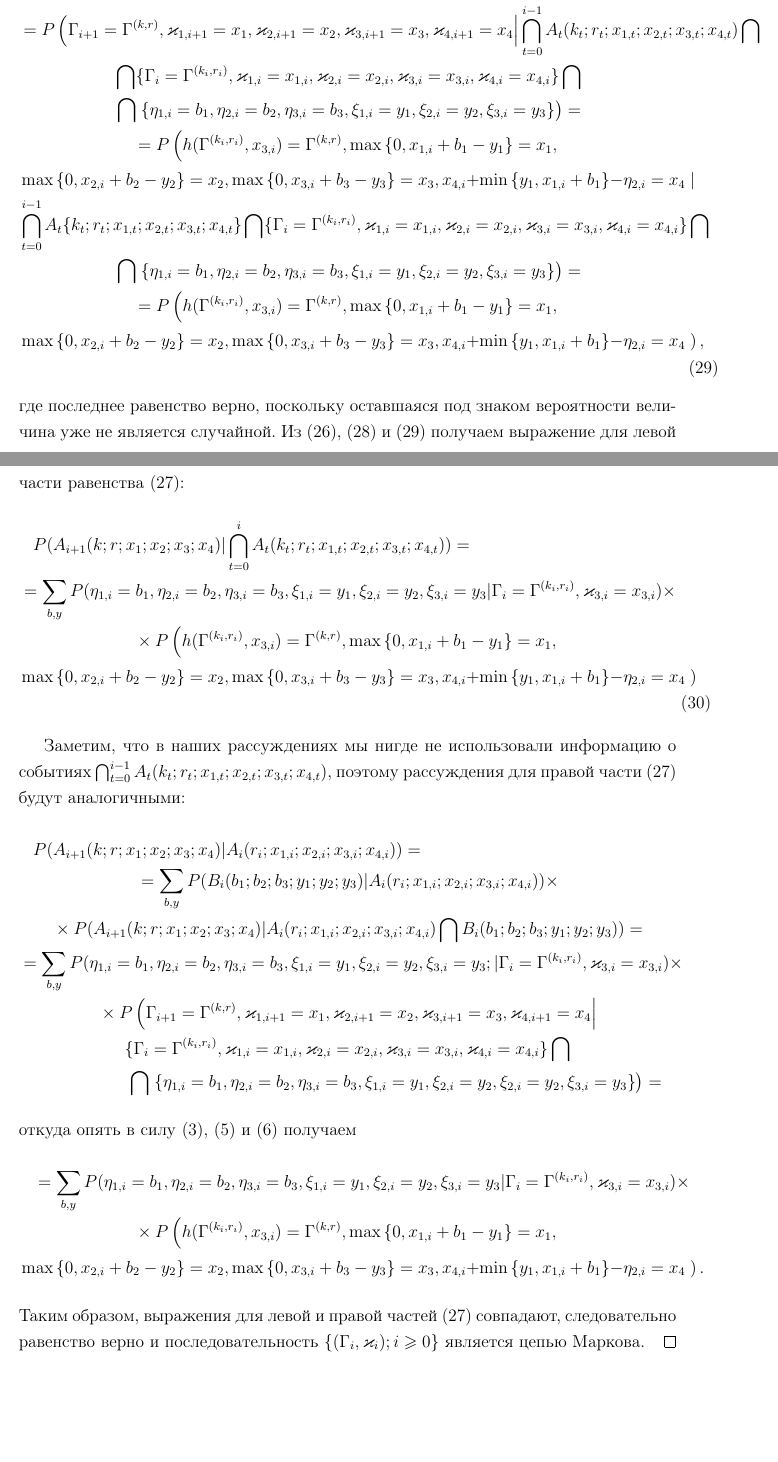
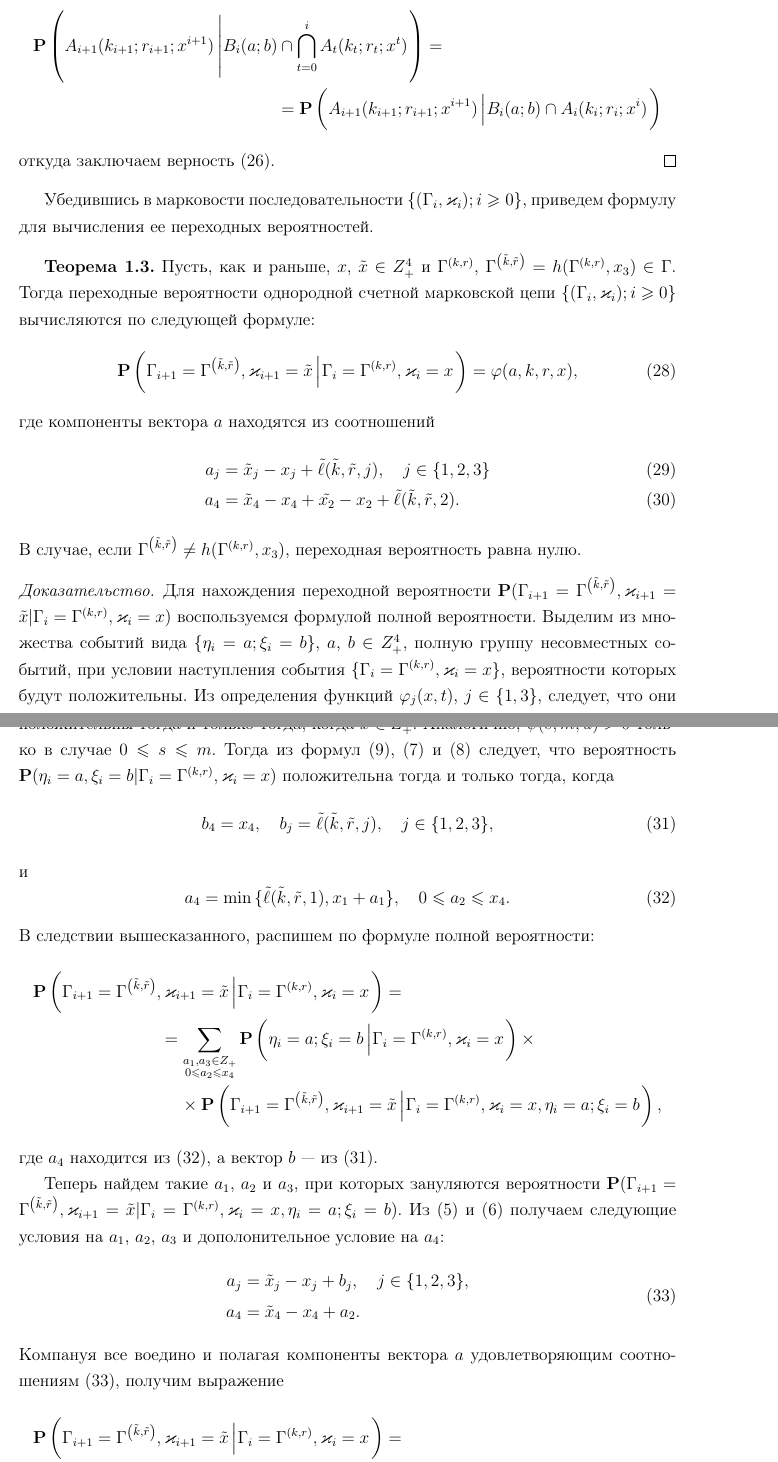
Before and after one commit to vkocheganov/latex, a LaTeX document (ScienceWork/MatModel.tex): two parts of pages 15 and 16 of 18 before the commit and two parts of pages 15 and 16 of 17 after it, joined at a grey line, cut at the place of the change, the shorter picture padded with empty space. Compiled offline with pdfLaTeX.

Commit message:
Before article was sent

```diff
--- a/ScienceWork/MatModel.tex
+++ b/ScienceWork/MatModel.tex
@@ -8,7 +8,6 @@
 \newcommand{\ee}{\eta_i^{(2)}}
 \renewcommand{\b}{b^{(1)}}
 \newcommand{\bb}{b^{(2)}}
-\renewcommand{\P}[2]{P( #1 | #2)}
 \newcommand{\iakt}{[\tau_{i},\tau_{i+1})}
 \newcommand{\Gr}[1]{\Gamma^{(#1)}}
 \newcommand{\Mark}{\{(\G_i, \vk_i); i \geqslant 0\}}
@@ -35,6 +34,7 @@
 \usepackage{multicol}
 \usepackage{textcomp}
 \newcommand{\No}{\textnumero}
+\renewcommand{\P}[2]{\Pr\left( #1 \left| #2\right.\right)}
 \begin{document}
 
 \section{Постановка задачи и построение математической модели}
@@ -389,2 +387,58 @@ B_i(a;b) &= \{\eta_i=a\} \bigcap \{\xi_i=b\}
+и
+\mll
+{
+\Pr \left( A_{i+1}(k_{i+1};r_{i+1};x^{i+1}) \left|B_i(a;b) \cap \bigcap_{t=0}^{i} A_t(k_t;r_t;x^{t})\right.\right) = \\
+=\Pr \left( A_{i+1}(k_{i+1};r_{i+1};x^{i+1}) \left|B_i(a;b) \cap A_i(k_i;r_i;x^{i})\right.\right)
+}
+откуда заключаем верность \eqref{markovToProve}.
+\end{proof}
+
+Убедившись в марковости последовательности $\Mark$, приведем формулу для вычисления ее переходных вероятностей.
+\begin{theorem}
+Пусть, как и раньше, $x$, $\tilde{x}\in Z_+^4$ и $\ga{k,r}$, $\ga{\tilde{k},\tilde{r}}=h(\ga{k,r},x_3) \in \G$. Тогда переходные вероятности однородной счетной марковской цепи $\Mark$ вычисляются по следующей формуле:
+\begin{equation}
+\P{\G_{i+1}=\ga{\tilde{k},\tilde{r}},\vk_{i+1}=\tilde{x}}{\G_{i}=\ga{k,r},\vk_i=x}
+= \vp(a,k,r,x),
+\label{transitionToProve}
+\end{equation}
+где компоненты вектора $a$ находятся из соотношений
+\begin{align}
+a_j&=\tilde{x}_j-x_j+\tilde{\ell}(\tilde{k},\tilde{r},j), \quad j\in\{1, 2, 3\}\\
+a_4&=\tilde{x}_4-x_4+\tilde{x_2}-x_2+\tilde{\ell}(\tilde{k},\tilde{r},2).
+\end{align}
+В случае, если $\ga{\tilde{k},\tilde{r}}\neq h(\ga{k,r},x_3)$, переходная вероятность равна нулю.
+\end{theorem}
+\begin{proof}
+Для нахождения переходной вероятности $\Pr(\G_{i+1}=\ga{\tilde{k},\tilde{r}},\vk_{i+1}=\tilde{x}|\G_{i}=\ga{k,r},\vk_i=x) $ воспользуемся формулой полной вероятности. Выделим из множества событий вида $\{\eta_i=a;\xi_i=b\}$, $a$, $b\in Z_+^4$, полную группу несовместных событий, при условии наступления события $\{\G_{i}=\ga{k,r},\vk_i=x\}$, вероятности которых будут положительны. Из определения функций $\vp_j(x,t)$, $j\in \{1,3\}$, следует, что они положительны тогда и только тогда, когда $x \in Z_+^4$. Аналогично, $\psi(s,m,u)>0$ только в случае $0\leqslant s \leqslant m$. Тогда из формул \eqref{ProbablititiesToProve}, \eqref{conditionProbOne} и \eqref{conditionProbTwo} следует, что вероятность $\Pr(\eta_i=a, \xi_i=b|\G_{i}=\ga{k,r},\vk_i=x)$ положительна тогда и только тогда, когда
+\begin{equation}
+b_4 = x_4, \quad b_j = \tilde{\ell}(\tilde{k},\tilde{r},j),\quad j\in\{1, 2, 3\},
+\label{transitionB}
+\end{equation}
+и
+\begin{equation}
+a_4=\min{\{\tilde{\ell}(\tilde{k},\tilde{r},1),x_1+a_1\}}, \quad  0\leqslant a_2 \leqslant x_4.
+\label{transitionA}
+\end{equation}
+В следствии вышесказанного, распишем по формуле полной вероятности:
+\mll
+{
+\P{\G_{i+1}=\ga{\tilde{k},\tilde{r}},\vk_{i+1}=\tilde{x}}{\G_{i}=\ga{k,r},\vk_i=x} = \\
+= \sum_{\substack{a_1,a_3\in Z_+\\0\leqslant a_2 \leqslant x_4}} \P{\eta_i=a; \xi_i=b}{\G_{i}=\ga{k,r},\vk_i=x} \times \\
+\times
+\P{\G_{i+1}=\ga{\tilde{k},\tilde{r}},\vk_{i+1}=\tilde{x}}{\G_{i}=\ga{k,r},\vk_i=x, \eta_i=a; \xi_i=b},
+}
+где $a_4$ находится из \eqref{transitionA}, а вектор $b$~--- из \eqref{transitionB}.
+
+Теперь найдем такие $a_1$, $a_2$ и $a_3$, при которых зануляются вероятности $\Pr (\G_{i+1}=\ga{\tilde{k},\tilde{r}},\vk_{i+1}=\tilde{x}|\G_{i}=\ga{k,r},\vk_i=x, \eta_i=a; \xi_i=b)$. Из \eqref{queuesFunc} и \eqref{FourthFunc} получаем следующие условия на $a_1$, $a_2$, $a_3$ и дополонительное условие на $a_4$:
+\begin{equation}
+\begin{aligned}
+a_j &=\tilde{x}_j - x_j + b_j, \quad j \in \{1, 2, 3\}, \\
+a_4 &= \tilde{x}_4 - x_4 +a_2.
+\end{aligned}
+\label{transitionAA}
+\end{equation}
+Компануя все воедино и полагая компоненты вектора $a$ удовлетворяющим соотношениям \eqref{transitionAA}, получим выражение
 \ml
 {
+\P{\G_{i+1}=\ga{\tilde{k},\tilde{r}},\vk_{i+1}=\tilde{x}}{\G_{i}=\ga{k,r},\vk_i=x} = \\
+= \P{\eta_i=a; \xi_i=b}{\G_{i}=\ga{k,r},\vk_i=x} = \vp(a,k,r,x)  \times \psi(b,k,r,x),
@@ -396,66 +445,7 @@ B_i(a;b) &= \{\eta_i=a\} \bigcap \{\xi_i=b\}
 }
-Беря во внимание \eqref{gammaFunc}, \eqref{queuesFunc} и \eqref{FourthFunc} найдем второй множитель:
-\ml
-{
-\P{A_{i+1}(k;r;x_{1};x_{2};x_{3};x_{4})}{\bigcap_{t=0}^{i} A_t(k_t;r_t;x_{1,t};x_{2,t};x_{3,t};x_{4,t})\bigcap B_i(b_1;b_2;b_3;y_1;y_2;y_3)} = \\
-= P\left(\G_{i+1}=\ga{k,r},\vk_{1,i+1}=x_1,\vk_{2,i+1}=x_2,\vk_{3,i+1}=x_3,\vk_{4,i+1}=x_4\right| \bigcap_{t=0}^{i-1} A_t(k_t;r_t;x_{1,t};x_{2,t};x_{3,t};x_{4,t}) \bigcap \\ \bigcap
-\{\G_i=\ga{k_i,r_i},\vk_{1,i}=x_{1,i},\vk_{2,i}=x_{2,i},\vk_{3,i}=x_{3,i},\vk_{4,i}=x_{4,i}\} \bigcap \\
-\bigcap \left. \{\eta_{1,i}=b_1,\eta_{2,i}=b_2,\eta_{3,i}=b_3,\xi_{1,i}=y_1,\xi_{2,i}=y_2,\xi_{3,i}=y_3\}
-\right) = \\
-= P\left(h(\ga{k_i,r_i},x_{3,i})=\ga{k,r},
-\max{\{0,x_{1,i}+b_1-y_1\}}=x_1,\right.\\
-\max{\{0,x_{2,i}+b_2-y_2\}}=x_2,
-\max{\{0,x_{3,i}+b_3-y_3\}}=x_3,
-x_{4,i}+\min{\{y_1,x_{1,i}+b_1\}} -\eta_{2,i}=x_4\left.
-\right| \\
-\bigcap_{t=0}^{i-1} A_t\{k_t;r_t;x_{1,t};x_{2,t};x_{3,t};x_{4,t}\} \bigcap
-\{\G_i=\ga{k_i,r_i},\vk_{1,i}=x_{1,i},\vk_{2,i}=x_{2,i},\vk_{3,i}=x_{3,i},\vk_{4,i}=x_{4,i}\} \bigcap \\
-\bigcap \left. \{\eta_{1,i}=b_1,\eta_{2,i}=b_2,\eta_{3,i}=b_3,\xi_{1,i}=y_1,\xi_{2,i}=y_2,\xi_{3,i}=y_3\}
-\right) = \\
-= P\left(h(\ga{k_i,r_i},x_{3,i})=\ga{k,r},
-\max{\{0,x_{1,i}+b_1-y_1\}}=x_1,\right.\\
-\max{\{0,x_{2,i}+b_2-y_2\}}=x_2,
-\max{\{0,x_{3,i}+b_3-y_3\}}=x_3,
-x_{4,i}+\min{\{y_1,x_{1,i}+b_1\}} - \eta_{2,i}=x_4\left.\right),
-\label{markovProoff}
-}
-где последнее равенство верно, поскольку оставшаяся под знаком вероятности величина уже не является случайной. Из \eqref{etaXiIndependence}, \eqref{markovProof} и  \eqref{markovProoff} получаем выражение для левой части равенства \eqref{markovToProve}:
-\ml
-{
-\P{A_{i+1}(k;r;x_{1};x_{2};x_{3};x_{4})}{\bigcap_{t=0}^{i} A_t(k_t;r_t;x_{1,t};x_{2,t};x_{3,t};x_{4,t})} = \\
-=  \sum_{b,y}\P{\eta_{1,i}=b_1, \eta_{2,i}=b_2, \eta_{3,i}=b_3, \xi_{1,i}=y_1, \xi_{2,i}=y_2, \xi_{3,i}=y_3}{\G_i=\ga{k_i,r_i},\vk_{3,i}=x_{3,i}}\times\\
-\times  P\left(h(\ga{k_i,r_i},x_{3,i})=\ga{k,r},
-\max{\{0,x_{1,i}+b_1-y_1\}}=x_1,\right.\\
-\max{\{0,x_{2,i}+b_2-y_2\}}=x_2,
-\max{\{0,x_{3,i}+b_3-y_3\}}=x_3,
-x_{4,i}+\min{\{y_1,x_{1,i}+b_1\}} - \eta_{2,i}=x_4\left.\right)
-}
+которое при условии, что вектор $b$ находится из \eqref{transitionB}, превращается в формулу \eqref{transitionToProve}. Что и требовалось доказать.
+\end{proof}
 
-Заметим, что в наших рассуждениях мы нигде не использовали информацию о событиях  $\bigcap_{t=0}^{i-1} A_t(k_t;r_t;x_{1,t};x_{2,t};x_{3,t};x_{4,t})$, поэтому рассуждения для правой части \eqref{markovToProve} будут аналогичными:
-\mll
-{
-\P{A_{i+1}(k;r;x_{1};x_{2};x_{3};x_{4})}{ A_i(r_i;x_{1,i};x_{2,i};x_{3,i};x_{4,i})} = \\
-= \sum_{b,y}\P{B_i(b_1;b_2;b_3;y_1;y_2;y_3)}{ A_i(r_i;x_{1,i};x_{2,i};x_{3,i};x_{4,i})}\times\\
-\times \P{A_{i+1}(k;r;x_{1};x_{2};x_{3};x_{4})}{ A_i(r_i;x_{1,i};x_{2,i};x_{3,i};x_{4,i})\bigcap B_i(b_1;b_2;b_3;y_1;y_2;y_3)} = \\
-= \sum_{b,y}\P{\eta_{1,i}=b_1, \eta_{2,i}=b_2, \eta_{3,i}=b_3, \xi_{1,i}=y_1, \xi_{2,i}=y_2, \xi_{3,i}=y_3;}{\G_i=\ga{k_i,r_i},\vk_{3,i}=x_{3,i}}\times \\
-\times
-P\left(\G_{i+1}=\ga{k,r},\vk_{1,i+1}=x_1,\vk_{2,i+1}=x_2,\vk_{3,i+1}=x_3,\vk_{4,i+1}=x_4\right|  \\
-\{\G_i=\ga{k_i,r_i},\vk_{1,i}=x_{1,i},\vk_{2,i}=x_{2,i},\vk_{3,i}=x_{3,i},\vk_{4,i}=x_{4,i}\} \bigcap \\
-\bigcap \left. \{\eta_{1,i}=b_1,\eta_{2,i}=b_2,\eta_{3,i}=b_3,\xi_{1,i}=y_1,\xi_{2,i}=y_2,\xi_{2,i}=y_2,\xi_{3,i}=y_3\}
-\right) =
-}
-откуда опять в силу \eqref{gammaFunc}, \eqref{queuesFunc} и \eqref{FourthFunc} получаем
-\mll
-{
-=\sum_{b,y}\P{\eta_{1,i}=b_1, \eta_{2,i}=b_2, \eta_{3,i}=b_3, \xi_{1,i}=y_1, \xi_{2,i}=y_2, \xi_{3,i}=y_3}{\G_i=\ga{k_i,r_i},\vk_{3,i}=x_{3,i}}\times \\
-\times P\left(h(\ga{k_i,r_i},x_{3,i})=\ga{k,r},
-\max{\{0,x_{1,i}+b_1-y_1\}}=x_1,\right.\\
-\max{\{0,x_{2,i}+b_2-y_2\}}=x_2,
-\max{\{0,x_{3,i}+b_3-y_3\}}=x_3,
-x_{4,i}+\min{\{y_1,x_{1,i}+b_1\}} - \eta_{2,i}=x_4\left.\right).
-}
-Таким образом, выражения для левой и правой частей \eqref{markovToProve} совпадают, следовательно равенство верно и последовательность $\Mark$ является цепью Маркова.
-\end{proof}
 
 
 \begin{thebibliography}{99}
```
Also changed, not shown: ScienceWork/MatModel.pdf, ScienceWork/SystemScheme.png, ScienceWork/SystemScheme.svg, ScienceWork/MatModel.tex (63 more changed lines).
